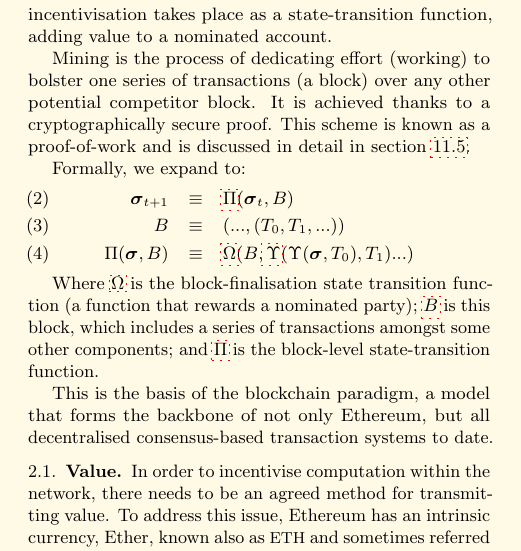
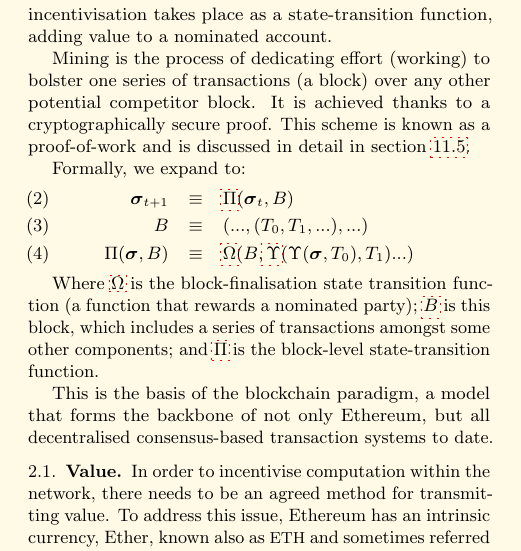
Before and after one commit to ethereum/yellowpaper, a LaTeX paper (Paper.tex): part of one column of page 2 of 39, cut so that both start at the same text. Compiled offline with pdfLaTeX; a LaTeX package or settings file that is missing is left out.

Commit message:
fix: B is defined as a 3-tuple

```diff
--- a/Paper.tex
+++ b/Paper.tex
@@ -134,7 +134,7 @@ Mining is the process of dedicating effort (working) to bolster one series of tr
 Formally, we expand to:
 \begin{eqnarray}
 \boldsymbol{\sigma}_{t+1} & \equiv & \hyperlink{Pi}{\Pi}(\boldsymbol{\sigma}_{t}, B) \\
-B & \equiv & (..., (T_0, T_1, ...) ) \\
+B & \equiv & (..., (T_0, T_1, ...), ...) \\
 \Pi(\boldsymbol{\sigma}, B) & \equiv & \hyperlink{Omega}{\Omega}(B, \hyperlink{Upsilon}{\Upsilon}(\Upsilon(\boldsymbol{\sigma}, T_0), T_1) ...)
 \end{eqnarray}
 
```
